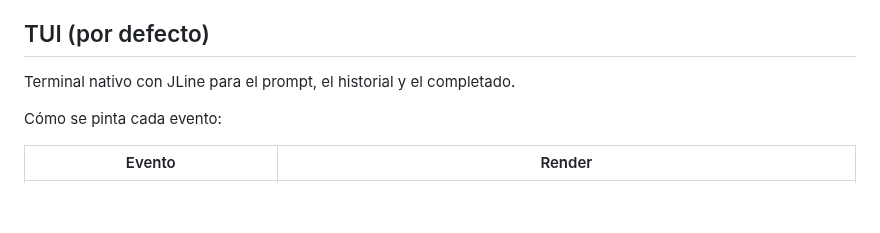
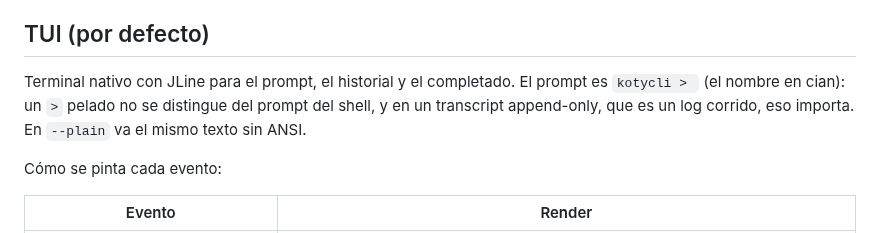
Before and after one commit to iburquijo/kotycli, a Markdown page: docs/architecture/08-frontends.md, the part around the change. Drawn GitHub-style; blank space fills up the shorter version.

```diff
--- a/docs/architecture/08-frontends.md
+++ b/docs/architecture/08-frontends.md
@@ -8,7 +8,9 @@ El transcript fluye hacia arriba como un log. Solo la zona del prompt y una lín
 
 ## TUI (por defecto)
 
-Terminal nativo con JLine para el prompt, el historial y el completado.
+Terminal nativo con JLine para el prompt, el historial y el completado. El prompt es `kotycli > ` (el
+nombre en cian): un `>` pelado no se distingue del prompt del shell, y en un transcript append-only, que
+es un log corrido, eso importa. En `--plain` va el mismo texto sin ANSI.
 
 Cómo se pinta cada evento:
 
```
Also changed, not shown: demo/README.md (+12 -5 lines), demo/screenshots/01-tui-comandos.png, 6 other files.
